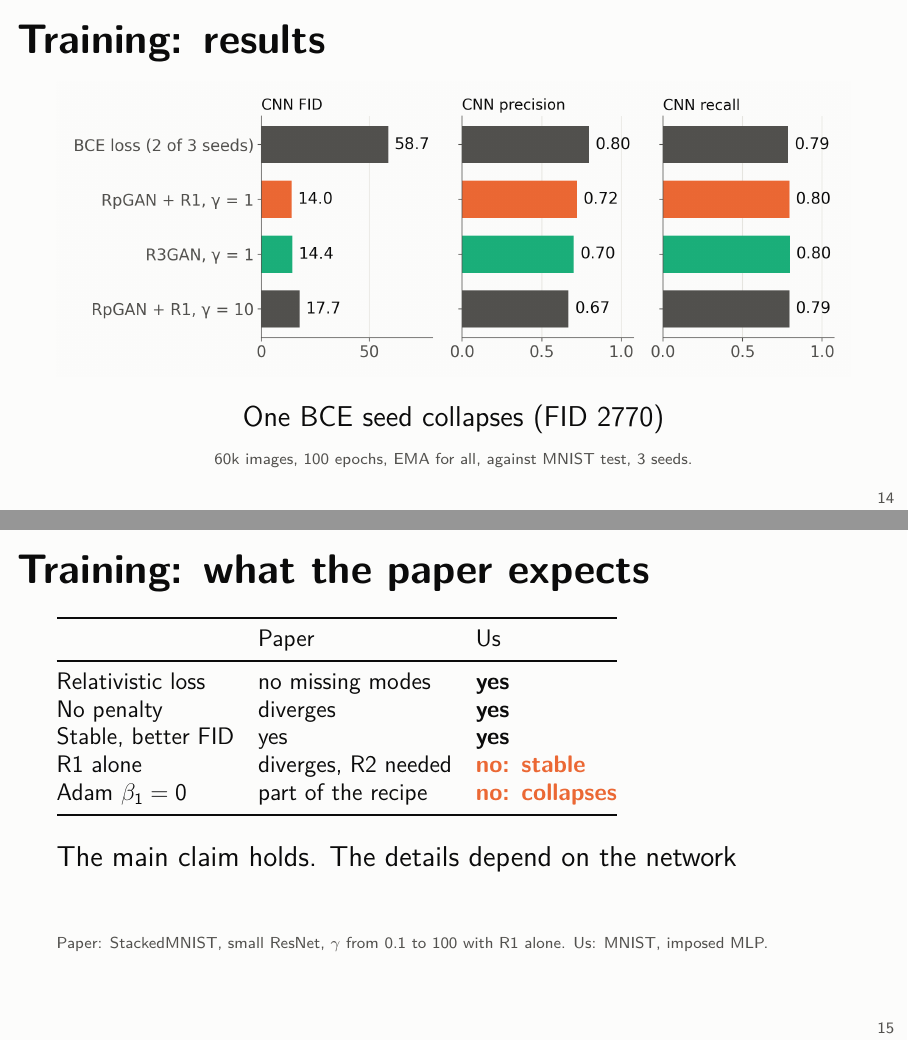
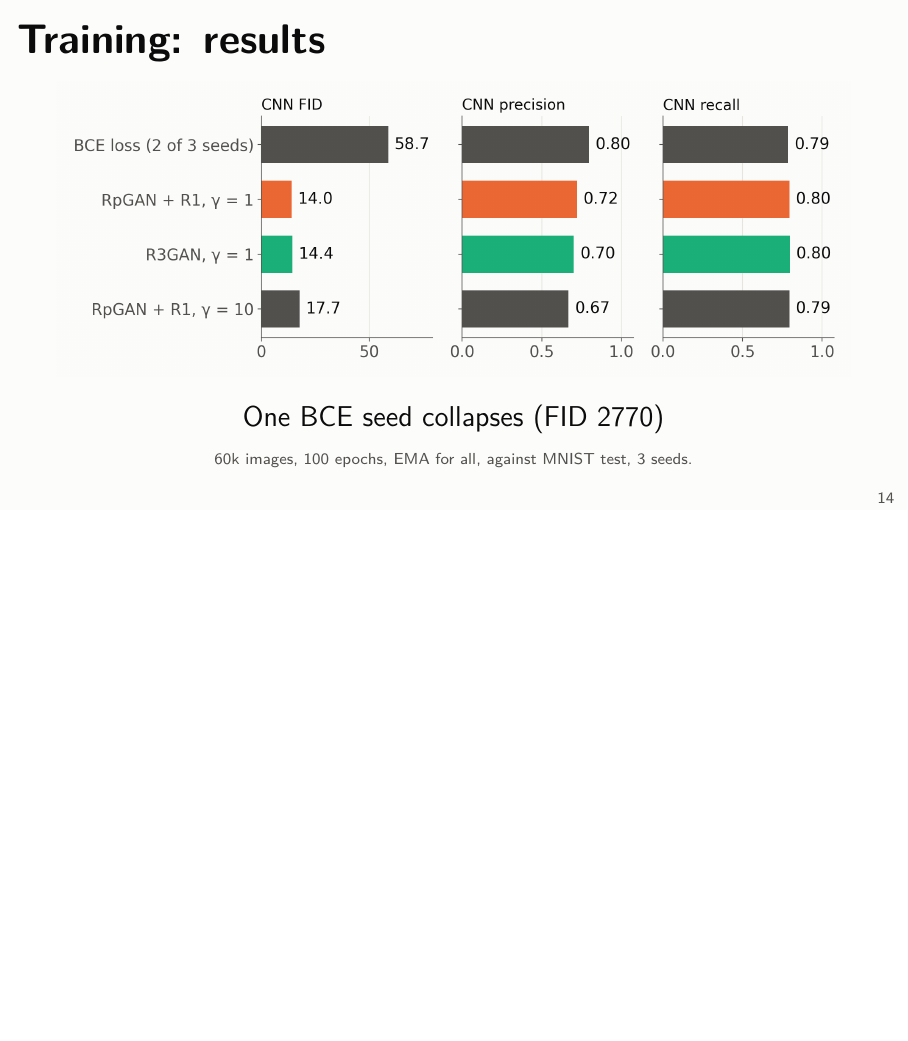
Before and after one commit to quentinRevillon/fixed-generator-gan-mnist, LaTeX slides (slides/comparaison.tex): pages 15 and 16 of 24 before the commit and page 15 of 23 after it, the two joined at a grey line, the shorter picture padded with empty space. Compiled offline with pdfLaTeX.

Commit message:
Slides: remove the training-vs-paper slide

```diff
--- a/slides/comparaison.tex
+++ b/slides/comparaison.tex
@@ -157,23 +157,6 @@
   \source{60k images, 100 epochs, EMA for all, against MNIST test, 3 seeds.}
 \end{frame}
 
-\begin{frame}{Training: what the paper expects}
-  \vspace{0.6em}
-  {\small\begin{tabular}{@{}lll@{}}
-    \toprule
-    & Paper & Us \\
-    \midrule
-    Relativistic loss & no missing modes & \textbf{yes} \\
-    No penalty & diverges & \textbf{yes} \\
-    Stable, better FID & yes & \textbf{yes} \\
-    R1 alone & diverges, R2 needed & {\color{warm}\textbf{no: stable}} \\
-    Adam $\beta_1 = 0$ & part of the recipe & {\color{warm}\textbf{no: collapses}} \\
-    \bottomrule
-  \end{tabular}}\\[1em]
-  The main claim holds. The details depend on the network
-  \source{Paper: StackedMNIST, small ResNet, $\gamma$ from 0.1 to 100 with R1 alone. Us: MNIST, imposed MLP.}
-\end{frame}
-
 \begin{frame}{Sampling: the paper}
   \centering\vspace{0.2em}
   \includegraphics[height=0.8\textheight]{drs_paper.png}
```
Also changed, not shown: slides/slides.pdf.
